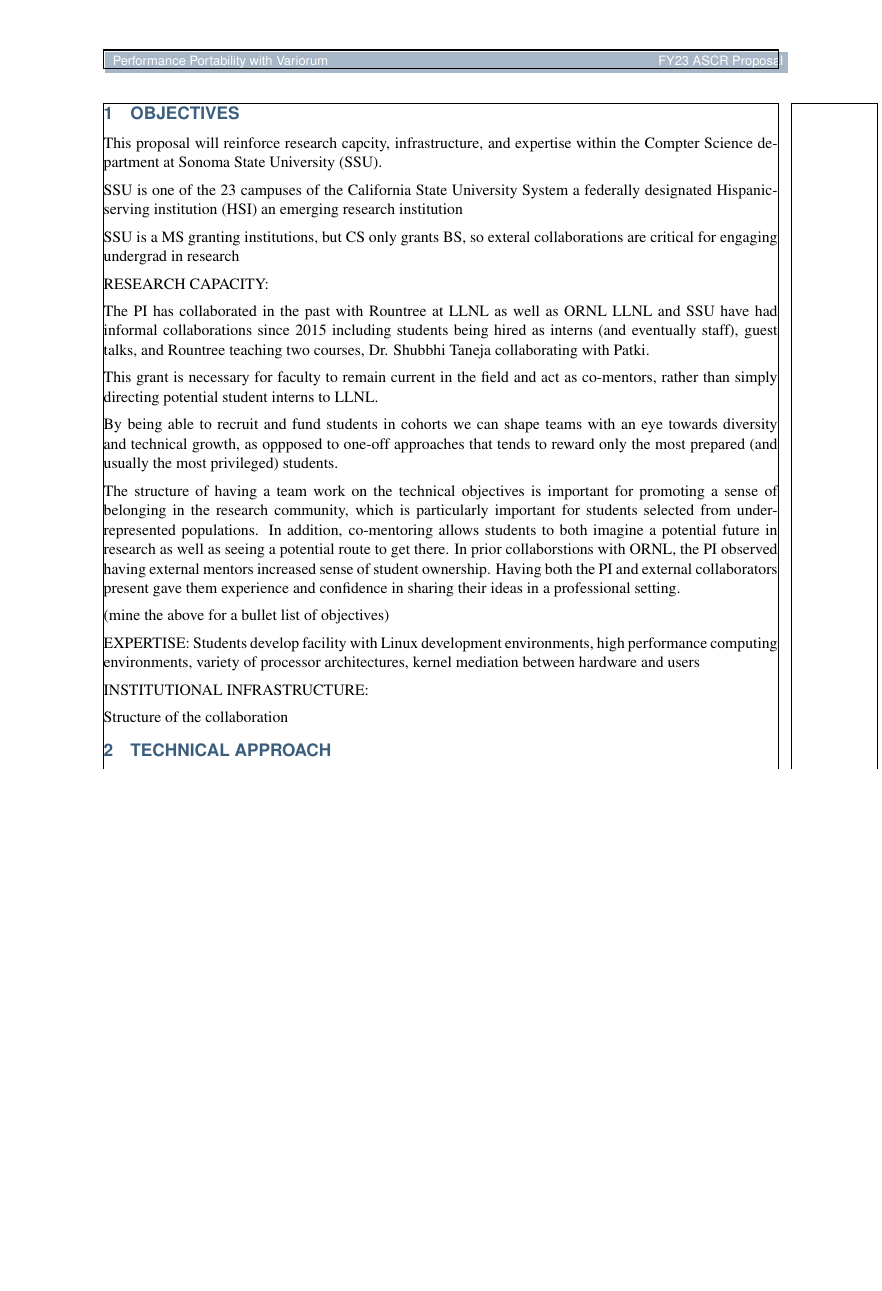
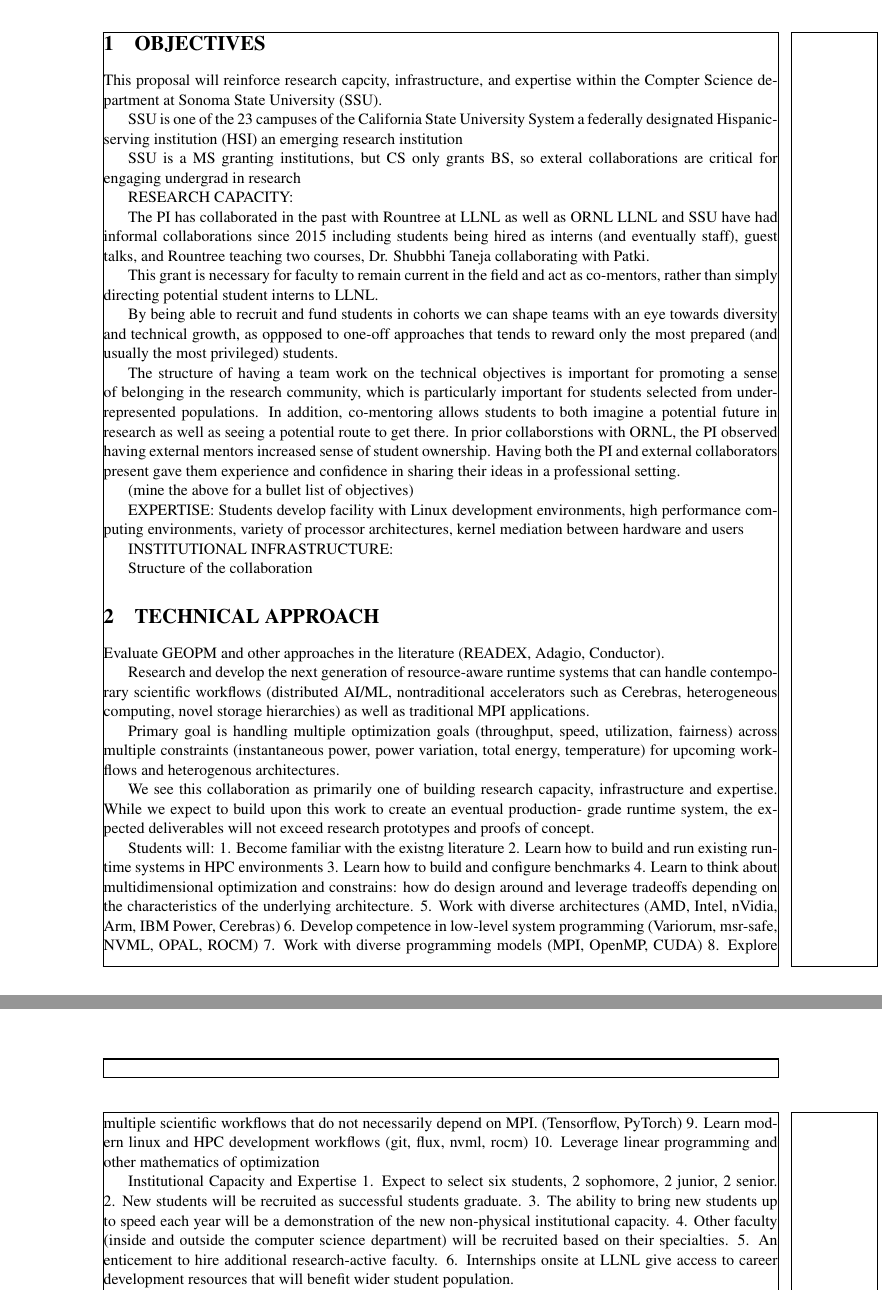
Before and after one commit to rountree/llnl-proposal-template, a LaTeX document (whitepaper.tex): part of page 2 of 2 before the commit and two parts of pages 2 and 3 of 3 after it, the two joined at a grey line, cut at the place of the change, the shorter picture padded with empty space. Compiled offline with pdfLaTeX.

Commit message:
Continuing discussions

```diff
--- a/whitepaper.tex
+++ b/whitepaper.tex
@@ -144,12 +141,15 @@
-        \begin{tikzpicture}
-                \node[white,draw=white,shape=rectangle,fill=hdrgray] at (-8, 12)
-                {\sf\footnotesize \hbox to \textwidth{
-                        \mytitle
-                        \hfill
-                        FY23 ASCR Proposal}
-                };
-        \end{tikzpicture}
-}
+%%% \renewcommand{\headrulewidth}{0pt}
+%%% \pagestyle{fancy}
+%%% \lhead{
+%%%         \begin{tikzpicture}
+%%%                 \node[white,draw=white,shape=rectangle,fill=hdrgray] at (-8, 12)
+%%%                 {\sf\footnotesize \hbox to \textwidth{
+%%%                         \mytitle
+%%%                         \hfill
+%%%                         FY23 ASCR Proposal}
+%%%                 };
+%%%         \end{tikzpicture}
+%%% }
 \chead{}
 \rhead{}
 
@@ -243,3 +243,43 @@ INSTITUTIONAL INFRASTRUCTURE:
 Structure of the collaboration
 
 \section{TECHNICAL APPROACH}
+Evaluate GEOPM and other approaches in the literature (READEX, Adagio, Conductor).
+
+Research and develop the next generation of resource-aware runtime systems that
+can handle contemporary scientific workflows (distributed AI/ML, nontraditional
+accelerators such as Cerebras, heterogeneous computing, novel storage hierarchies)
+as well as traditional MPI applications.
+
+Primary goal is handling multiple optimization goals (throughput, speed, utilization,
+fairness) across multiple constraints (instantaneous power, power variation, total energy,
+temperature) for upcoming workflows and heterogenous architectures.
+
+We see this collaboration as primarily one of building research capacity, infrastructure
+and expertise.  While we expect to build upon this work to create an eventual production-
+grade runtime system, the expected deliverables will not exceed research prototypes and
+proofs of concept.
+
+Students will:
+1. Become familiar with the existng literature
+2. Learn how to build and run existing runtime systems in HPC environments
+3. Learn how to build and configure benchmarks
+4. Learn to think about multidimensional optimization and constrains:
+how do design around and leverage tradeoffs depending on the characteristics of the
+underlying architecture.
+5. Work with diverse architectures (AMD, Intel, nVidia, Arm, IBM Power, Cerebras)
+6. Develop competence in low-level system programming (Variorum, msr-safe, NVML, OPAL, ROCM)
+7. Work with diverse programming models (MPI, OpenMP, CUDA)
+8. Explore multiple scientific workflows that do not necessarily depend on MPI. (Tensorflow, PyTorch)
+9. Learn modern linux and HPC development workflows (git, flux, nvml, rocm)
+10. Leverage linear programming and other mathematics of optimization
+
+Institutional Capacity and Expertise
+1. Expect to select six students, 2 sophomore, 2 junior, 2 senior.
+2. New students will be recruited as successful students graduate.
+3. The ability to bring new students up to speed each year will be a demonstration
+of the new non-physical institutional capacity.
+4. Other faculty (inside and outside the computer science department)
+will be recruited based on their specialties.
+5. An enticement to hire additional research-active faculty.
+6. Internships onsite at LLNL give access to career development resources
+that will benefit wider student population.
```
Also changed, not shown: whitepaper.tex (57 more changed lines).
